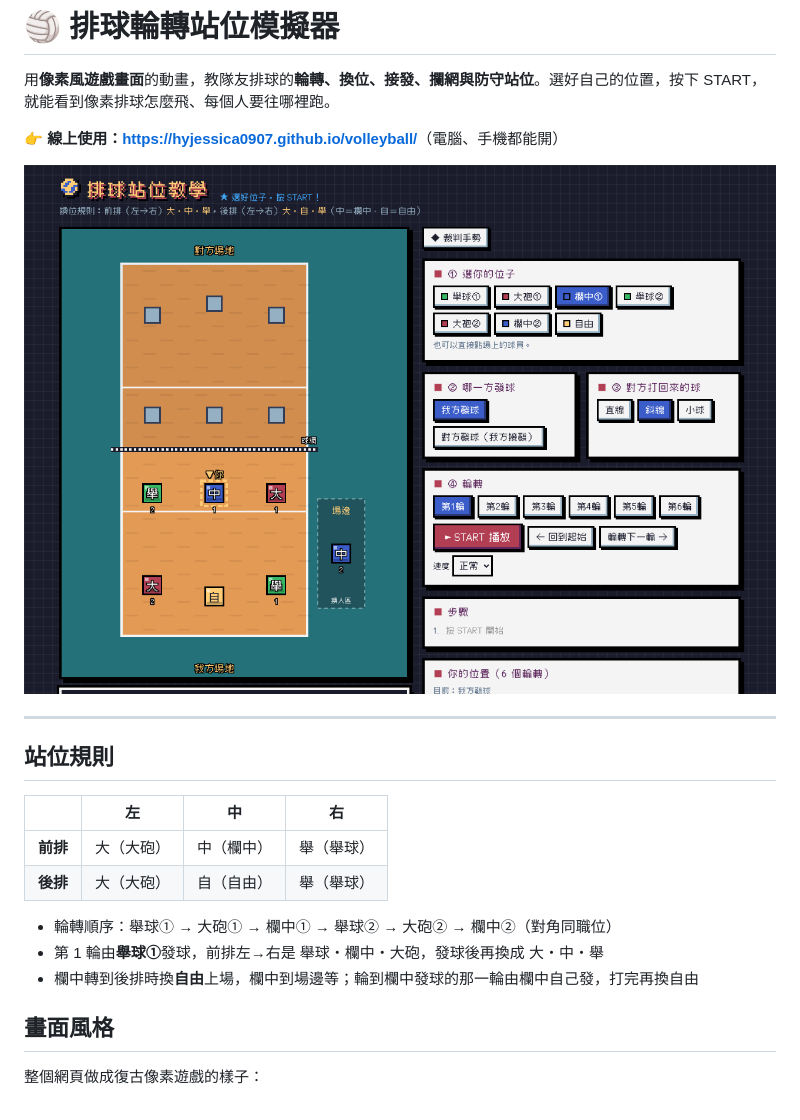
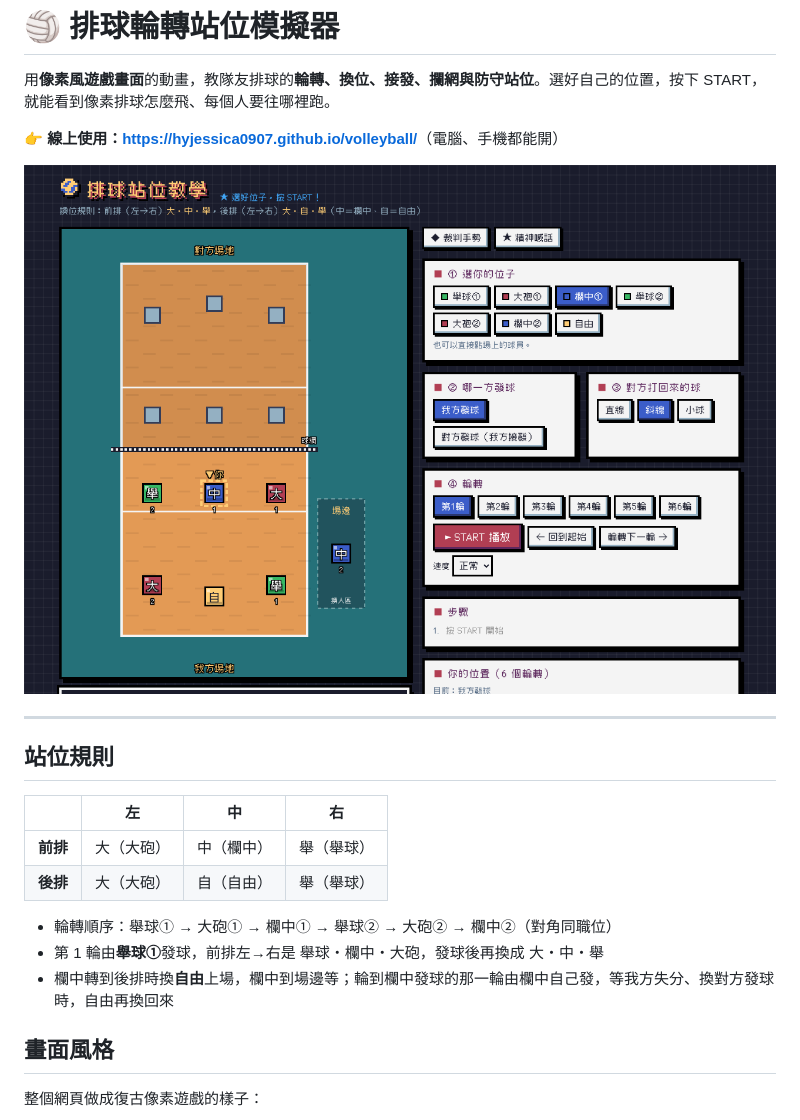
Before and after one commit to hyjessica0907/volleyball, a Markdown page: README.md, the part around one of its changes. GitHub-like rendering; pictures changed too: screenshots/desktop.png.

```diff
--- a/README.md
+++ b/README.md
@@ -17,7 +17,7 @@
 
 - 輪轉順序：舉球① → 大砲① → 欄中① → 舉球② → 大砲② → 欄中②（對角同職位）
 - 第 1 輪由**舉球①**發球，前排左→右是 舉球・欄中・大砲，發球後再換成 大・中・舉
-- 欄中轉到後排時換**自由**上場，欄中到場邊等；輪到欄中發球的那一輪由欄中自己發，打完再換自由
+- 欄中轉到後排時換**自由**上場，欄中到場邊等；輪到欄中發球的那一輪由欄中自己發，等我方失分、換對方發球時，自由再換回來
 
 ## 畫面風格
 
```
Also changed, not shown: other parts of README.md (+1 -1 lines), screenshots/defense.png, screenshots/mobile.png, screenshots/receive.png, screenshots/referee.png, 1 other file.
